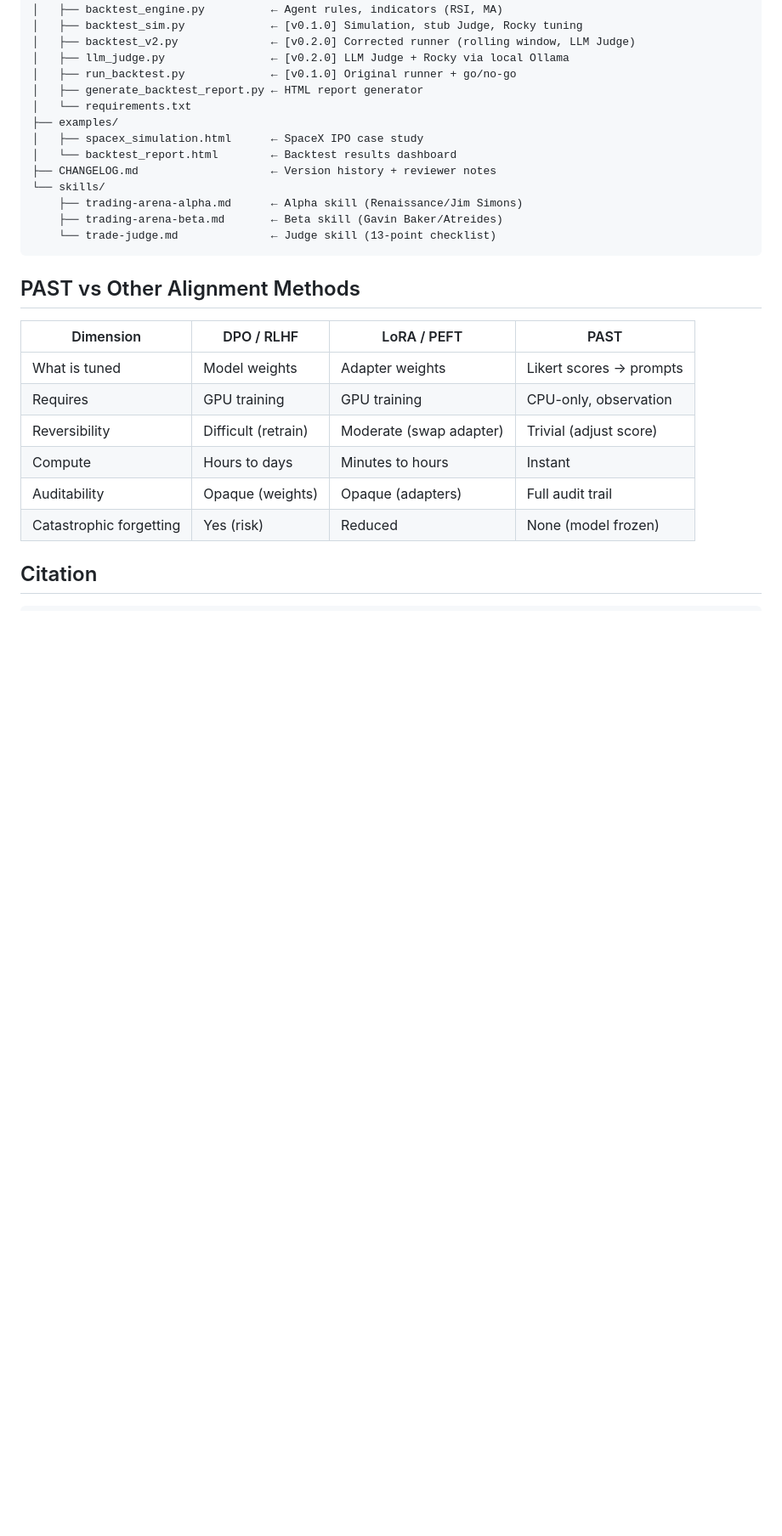
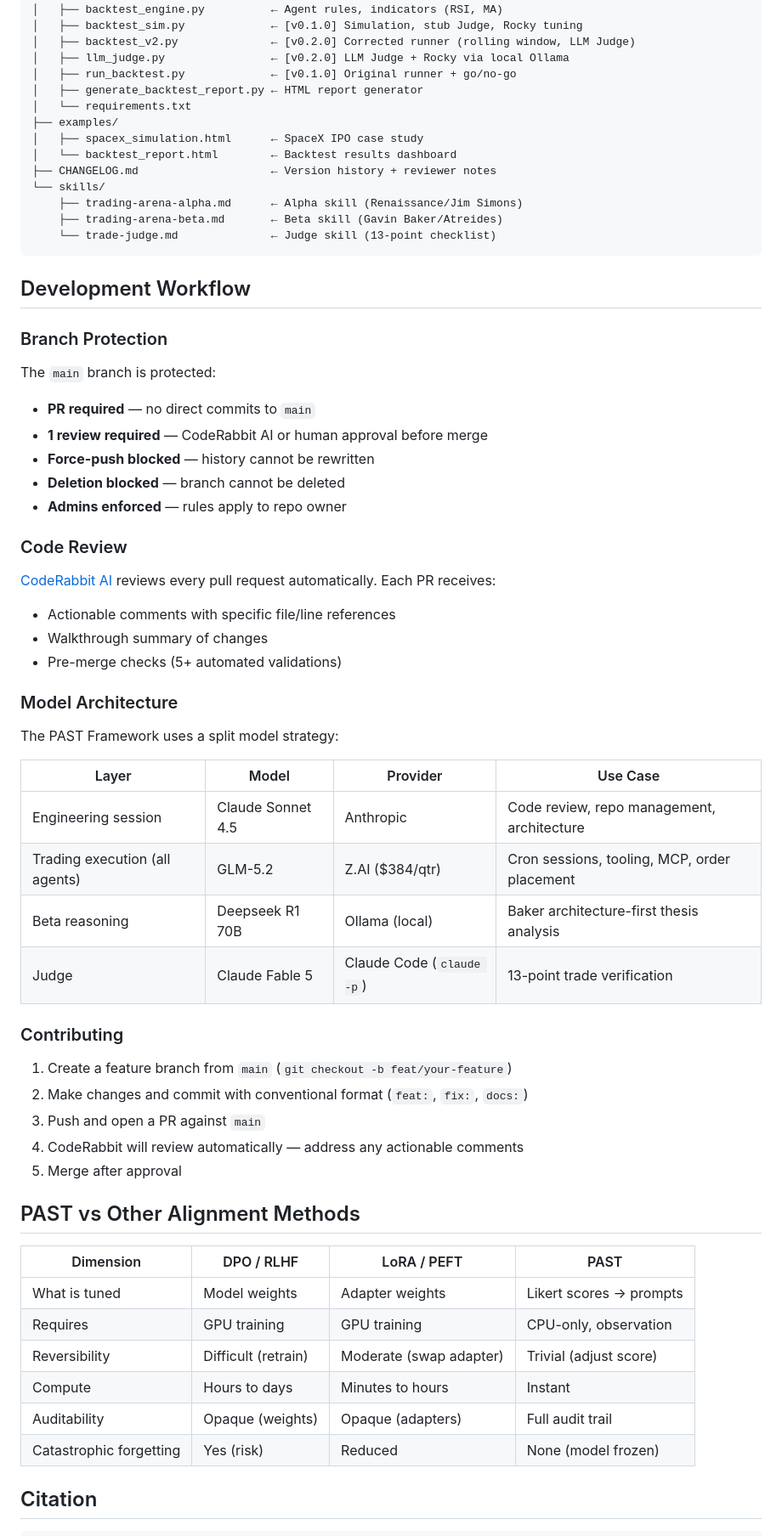
Before and after one commit to sloth1122/past-framework, a Markdown page: README.md, the part around the change. Shown at 85% size. GitHub-like rendering; blank space fills up the shorter version.

````diff
--- a/README.md
+++ b/README.md
@@ -119,6 +119,43 @@ past-framework/
     └── trade-judge.md              ← Judge skill (13-point checklist)
 ```
 
+## Development Workflow
+
+### Branch Protection
+
+The `main` branch is protected:
+- **PR required** — no direct commits to `main`
+- **1 review required** — CodeRabbit AI or human approval before merge
+- **Force-push blocked** — history cannot be rewritten
+- **Deletion blocked** — branch cannot be deleted
+- **Admins enforced** — rules apply to repo owner
+
+### Code Review
+
+[CodeRabbit AI](https://coderabbit.ai) reviews every pull request automatically. Each PR receives:
+- Actionable comments with specific file/line references
+- Walkthrough summary of changes
+- Pre-merge checks (5+ automated validations)
+
+### Model Architecture
+
+The PAST Framework uses a split model strategy:
+
+| Layer | Model | Provider | Use Case |
+|-------|-------|----------|----------|
+| Engineering session | Claude Sonnet 4.5 | Anthropic | Code review, repo management, architecture |
+| Trading execution (all agents) | GLM-5.2 | Z.AI ($384/qtr) | Cron sessions, tooling, MCP, order placement |
+| Beta reasoning | Deepseek R1 70B | Ollama (local) | Baker architecture-first thesis analysis |
+| Judge | Claude Fable 5 | Claude Code (`claude -p`) | 13-point trade verification |
+
+### Contributing
+
+1. Create a feature branch from `main` (`git checkout -b feat/your-feature`)
+2. Make changes and commit with conventional format (`feat:`, `fix:`, `docs:`)
+3. Push and open a PR against `main`
+4. CodeRabbit will review automatically — address any actionable comments
+5. Merge after approval
+
 ## PAST vs Other Alignment Methods
 
 | Dimension | DPO / RLHF | LoRA / PEFT | PAST |
````
Also changed, not shown: CHANGELOG.md (+87 -0 lines).
